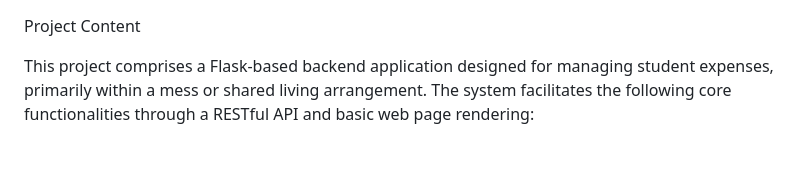
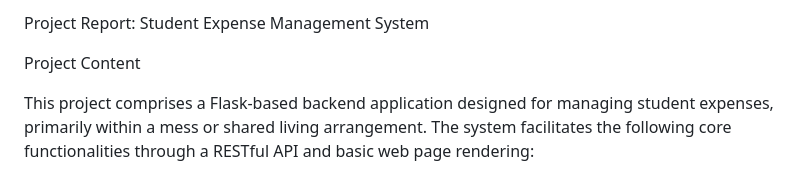
Before and after one commit to subani248/Summer-Training-Program, a Markdown page: README.md, the part around the change. Rendered like a GitHub page; blank space fills up the shorter version.

```diff
--- a/README.md
+++ b/README.md
@@ -1,3 +1,5 @@
+Project Report: Student Expense Management System
+
 Project Content
 
 This project comprises a Flask-based backend application designed for managing student expenses, primarily within a mess or shared living arrangement. The system facilitates the following core functionalities through a RESTful API and basic web page rendering:
```
